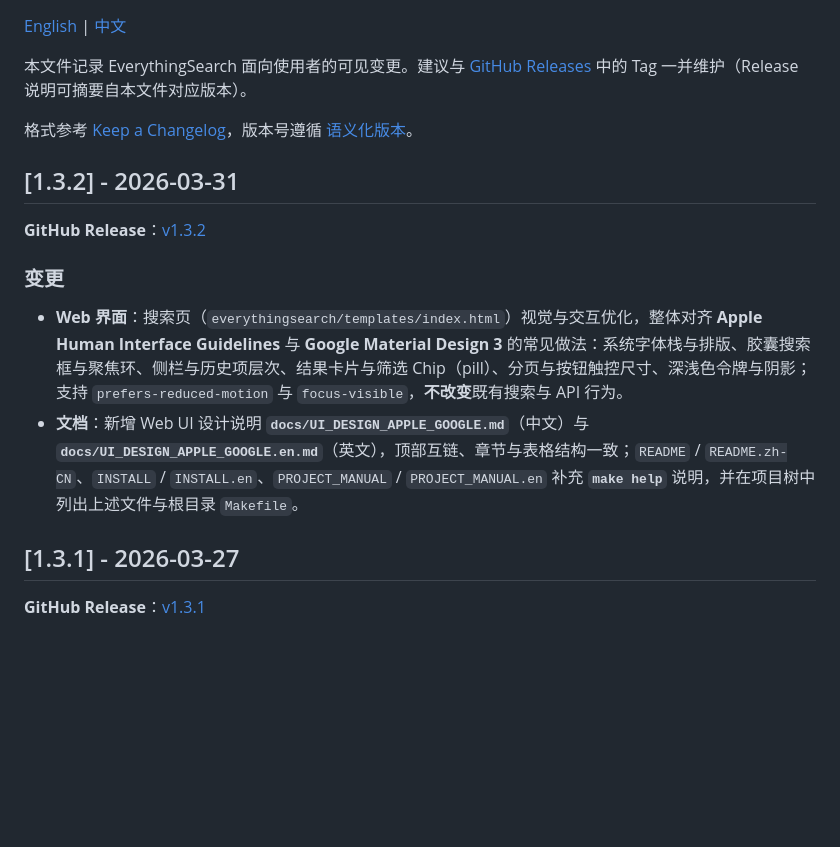
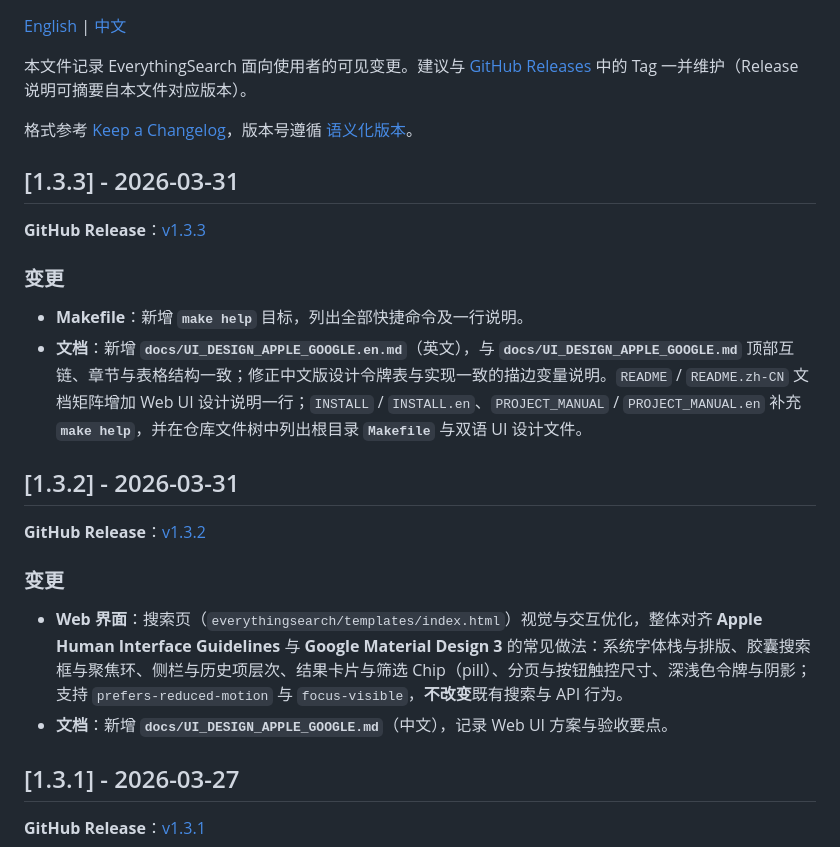
Before and after one commit to jiggersong/everythingsearch, a Markdown page: docs/CHANGELOG.md, the part around the change. Drawn GitHub-style; blank space fills up the shorter version.

Commit message:
chore(release): v1.3.3 changelog (make help, bilingual UI docs, README matrix)
Made-with: Cursor

```diff
--- a/docs/CHANGELOG.md
+++ b/docs/CHANGELOG.md
@@ -6,6 +6,15 @@
 
 格式参考 [Keep a Changelog](https://keepachangelog.com/zh-CN/1.0.0/)，版本号遵循 [语义化版本](https://semver.org/lang/zh-CN/)。
 
+## [1.3.3] - 2026-03-31
+
+**GitHub Release**：[v1.3.3](https://github.com/jiggersong/everythingsearch/releases/tag/v1.3.3)
+
+### 变更
+
+- **Makefile**：新增 **`make help`** 目标，列出全部快捷命令及一行说明。
+- **文档**：新增 **`docs/UI_DESIGN_APPLE_GOOGLE.en.md`**（英文），与 **`docs/UI_DESIGN_APPLE_GOOGLE.md`** 顶部互链、章节与表格结构一致；修正中文版设计令牌表与实现一致的描边变量说明。`README` / `README.zh-CN` 文档矩阵增加 Web UI 设计说明一行；`INSTALL` / `INSTALL.en`、`PROJECT_MANUAL` / `PROJECT_MANUAL.en` 补充 **`make help`**，并在仓库文件树中列出根目录 **`Makefile`** 与双语 UI 设计文件。
+
 ## [1.3.2] - 2026-03-31
 
 **GitHub Release**：[v1.3.2](https://github.com/jiggersong/everythingsearch/releases/tag/v1.3.2)
@@ -13,7 +22,7 @@
 ### 变更
 
 - **Web 界面**：搜索页（`everythingsearch/templates/index.html`）视觉与交互优化，整体对齐 **Apple Human Interface Guidelines** 与 **Google Material Design 3** 的常见做法：系统字体栈与排版、胶囊搜索框与聚焦环、侧栏与历史项层次、结果卡片与筛选 Chip（pill）、分页与按钮触控尺寸、深浅色令牌与阴影；支持 `prefers-reduced-motion` 与 `focus-visible`，**不改变**既有搜索与 API 行为。
-- **文档**：新增 Web UI 设计说明 **`docs/UI_DESIGN_APPLE_GOOGLE.md`**（中文）与 **`docs/UI_DESIGN_APPLE_GOOGLE.en.md`**（英文），顶部互链、章节与表格结构一致；`README` / `README.zh-CN`、`INSTALL` / `INSTALL.en`、`PROJECT_MANUAL` / `PROJECT_MANUAL.en` 补充 **`make help`** 说明，并在项目树中列出上述文件与根目录 `Makefile`。
+- **文档**：新增 **`docs/UI_DESIGN_APPLE_GOOGLE.md`**（中文），记录 Web UI 方案与验收要点。
 
 ## [1.3.1] - 2026-03-27
 
```
Also changed, not shown: docs/CHANGELOG.en.md (+10 -1 lines).
